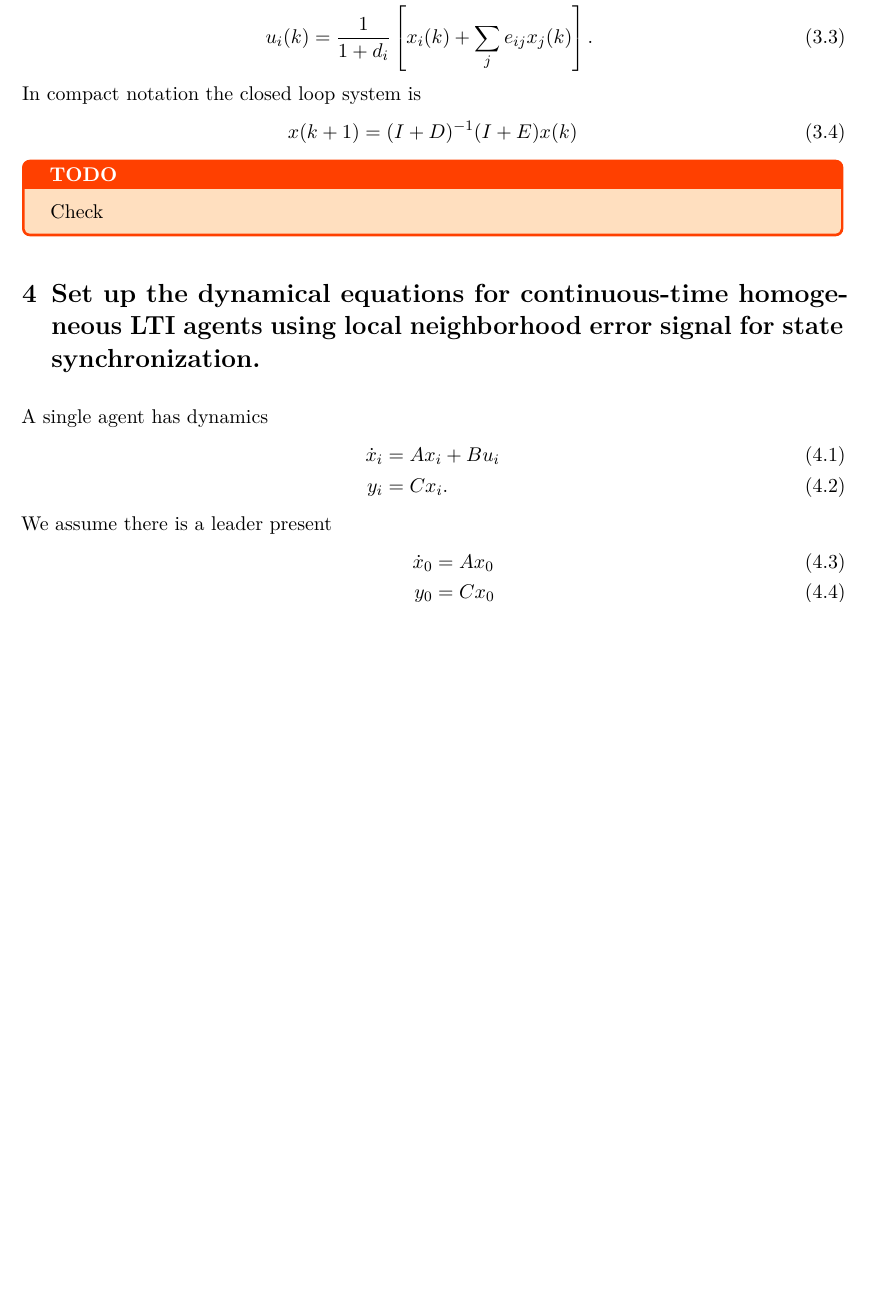
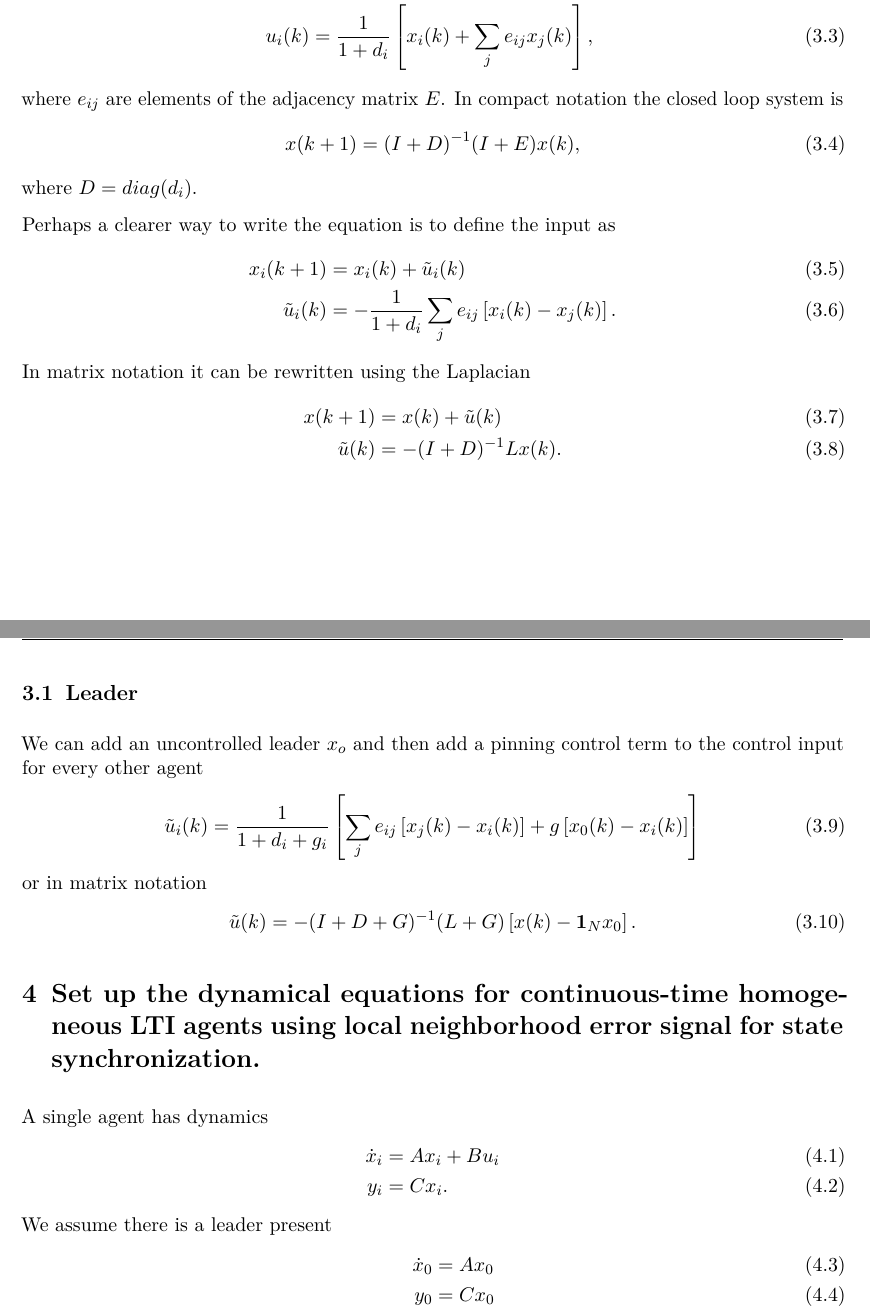
Before and after one commit to brull123/DRS_exam_topics, a LaTeX document (subfiles/DRS_14.tex): part of page 3 of 5 before the commit and two parts of pages 3 and 4 of 6 after it, the two joined at a grey line, cut so that both start at the same text, the shorter picture padded with empty space. Compiled offline with pdfLaTeX.

Commit message:
added leader to discrete time integrator

```diff
--- a/subfiles/DRS_14.tex
+++ b/subfiles/DRS_14.tex
@@ -113,13 +114,35 @@ In discrete time the model of a single agent is
 Cooperative local neighborhood signal for control is
 \begin{align}
 	u_i(k) & = \frac{1}{1+d_i} \left[\sum_j e_{ij}(x_j(k) - x_i(k))\right] \\
-	u_i(k) & = \frac{1}{1+d_i} \left[x_i(k) + \sum_j e_{ij}x_j(k)\right].
+	u_i(k) & = \frac{1}{1+d_i} \left[x_i(k) + \sum_j e_{ij}x_j(k)\right],
 \end{align}
+where $e_{ij}$ are elements of the adjacency matrix $E$.
 In compact notation the closed loop system is
 \begin{align}
-	x(k+1) & = (I + D)^{-1} (I + E)x(k)
+	x(k+1) & = (I + D)^{-1} (I + E)x(k),
 \end{align}
-\TODO{Check}
+where $D = diag(d_i)$.
+
+Perhaps a clearer way to write the equation is to define the input as
+\begin{align}
+	x_i(k+1)       & = x_i(k) + \tilde{u}_i(k)                                       \\
+	\tilde{u}_i(k) & = - \frac{1}{1+d_i} \sum_j e_{ij} \left[x_i(k) - x_j(k)\right].
+\end{align}
+In matrix notation it can be rewritten using the Laplacian
+\begin{align}
+	x(k+1)       & = x(k) + \tilde{u}(k)     \\
+	\tilde{u}(k) & = - (I + D)^{-1} L x (k).
+\end{align}
+
+\subsection{Leader}
+We can add an uncontrolled leader $x_o$ and then add a pinning control term to the control input for every other agent
+\begin{align}
+	\tilde{u}_i(k) & = \frac{1}{1+d_i+g_i} \left[\sum_j e_{ij} \left[x_j(k) - x_i(k)\right] + g \left[x_0(k) - x_i(k)\right]\right]
+\end{align}
+or in matrix notation
+\begin{align}
+	\tilde{u}(k) & = -(I + D + G)^{-1}(L+G)\left[x(k) - \bm{1}_N x_0\right].
+\end{align}
 
 % -------------------------------------------------------------------------
 \section{Set up the dynamical equations for continuous-time homogeneous LTI agents using local neighborhood error signal for state synchronization.}
```
Also changed, not shown: exam_questions.pdf, subfiles/DRS_14.tex (5 more changed lines).
